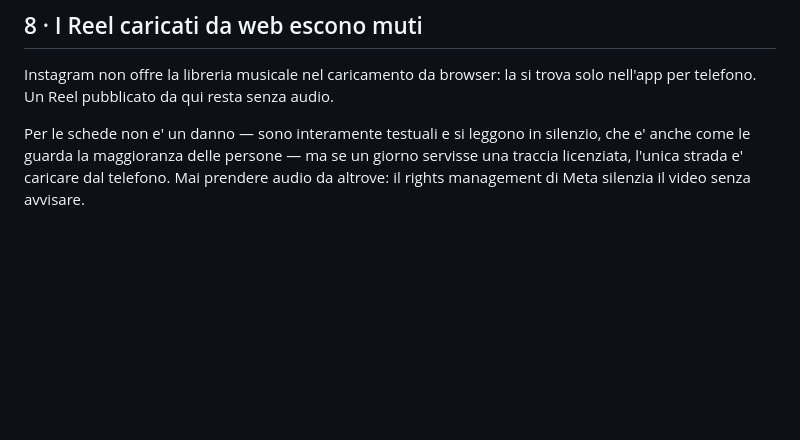
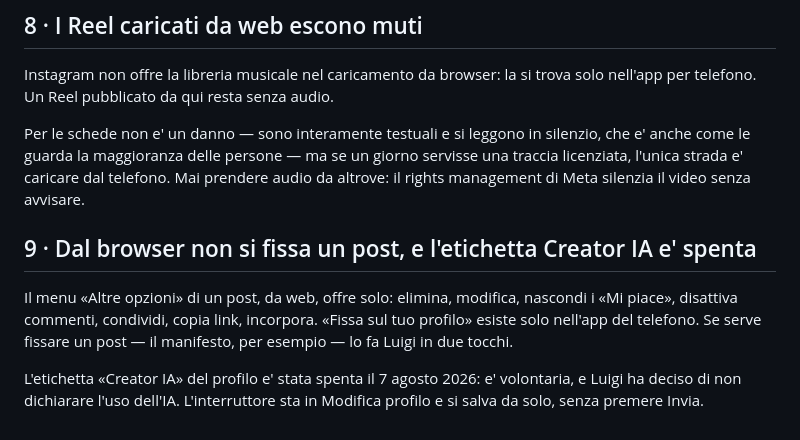
Before and after one commit to luigismith/memeteca, a Markdown page: docs/10_REGOLE_BROWSER.md, the part around the change. GitHub-like rendering; blank space fills up the shorter version.

Commit message:
regole browser: niente fissaggio da web, etichetta Creator IA spenta

```diff
--- a/docs/10_REGOLE_BROWSER.md
+++ b/docs/10_REGOLE_BROWSER.md
@@ -73,3 +73,14 @@ silenzio, che e' anche come le guarda la maggioranza delle persone — ma se un
 giorno servisse una traccia licenziata, l'unica strada e' caricare dal telefono.
 Mai prendere audio da altrove: il rights management di Meta silenzia il video
 senza avvisare.
+
+## 9 · Dal browser non si fissa un post, e l'etichetta Creator IA e' spenta
+
+Il menu «Altre opzioni» di un post, da web, offre solo: elimina, modifica,
+nascondi i «Mi piace», disattiva commenti, condividi, copia link, incorpora.
+«Fissa sul tuo profilo» esiste solo nell'app del telefono. Se serve fissare un
+post — il manifesto, per esempio — lo fa Luigi in due tocchi.
+
+L'etichetta «Creator IA» del profilo e' stata spenta il 7 agosto 2026: e'
+volontaria, e Luigi ha deciso di non dichiarare l'uso dell'IA. L'interruttore
+sta in Modifica profilo e si salva da solo, senza premere Invia.
```
